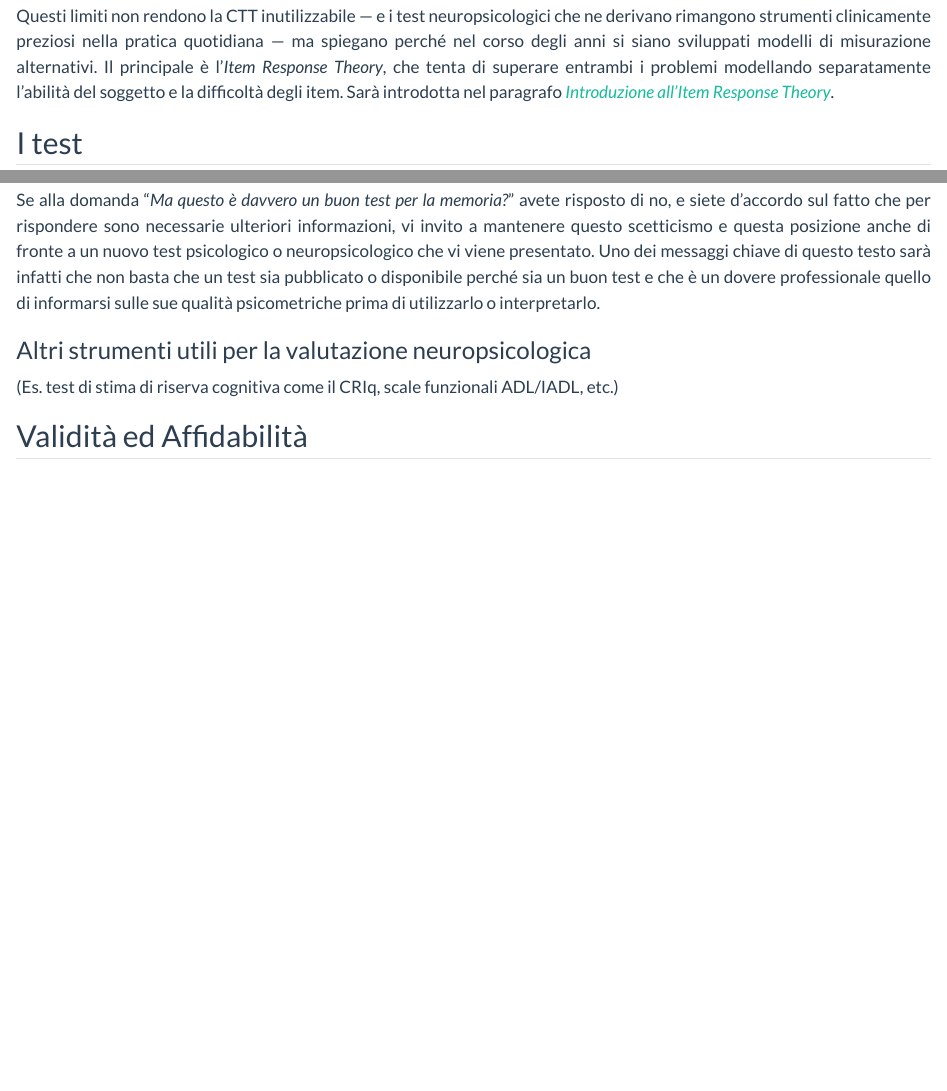
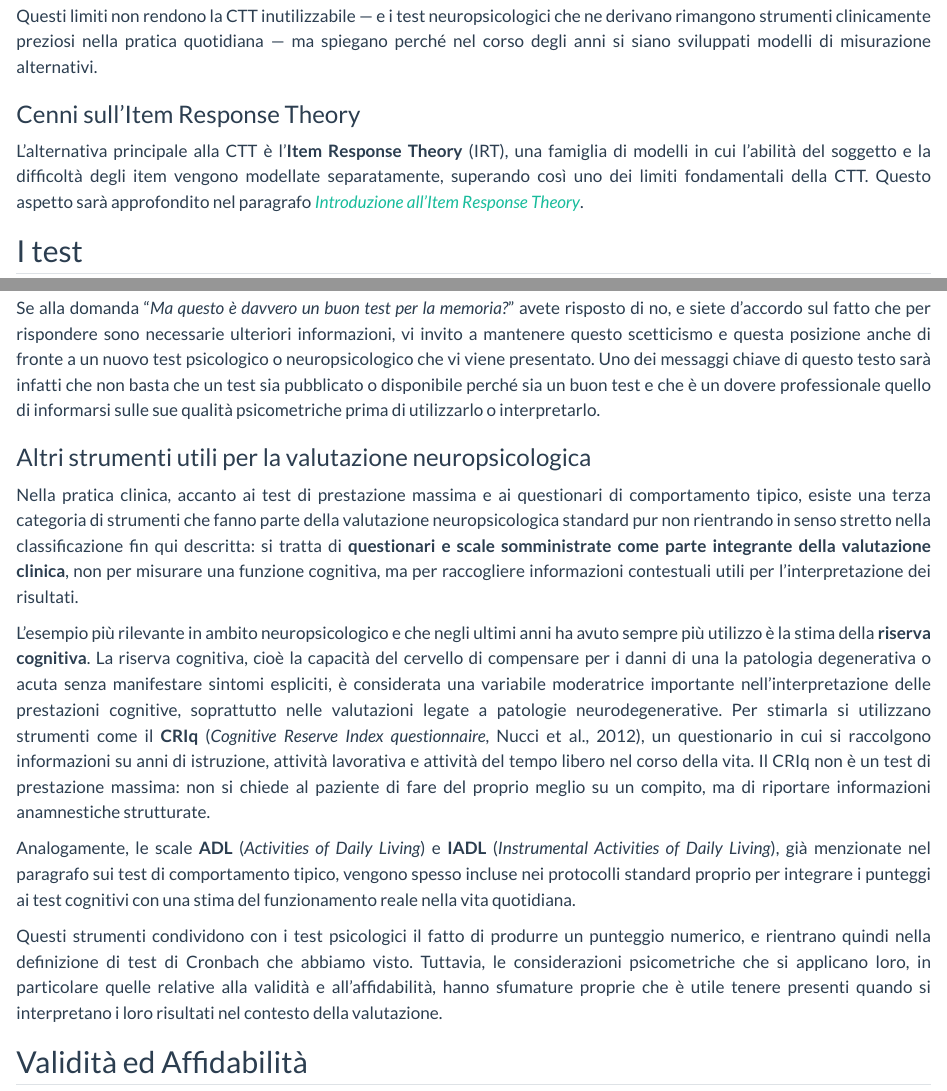
Before and after one commit to giorgioarcara/oltre-i-punteggi-elementi, a Quarto document (chapters/Misurazione.qmd): the page in a window 1100 px wide, from 9690 px down, and a second part further down, joined at a grey line. Rendered offline with R 4.5, knitr and Pandoc in place of Quarto, with nearby package versions; drawn as R Markdown's standard HTML page in place of the format the file asks for; some code elsewhere in the file could not run offline.

Commit message:
added short par on IRT and section on other types of tests

```diff
--- a/chapters/Misurazione.qmd
+++ b/chapters/Misurazione.qmd
@@ -237,7 +237,11 @@ Il primo limite riguarda il fatto che nella CTT le abilità del soggetto e la di
 
 Il secondo limite riguarda l'assunzione di indipendenza tra $T$ ed $E$. Questa assunzione — pur ragionevole nella parte centrale della scala — è sistematicamente violata ai valori estremi. Se il punteggio vero di una persona è vicino al massimo del test (si parla in questo caso di _effetto soffitto_), l'errore non può distribuirsi liberamente in entrambe le direzioni: la persona non può ottenere un punteggio osservato superiore al massimo, quindi l'errore può solo abbassare il punteggio, mai alzarlo oltre il limite. Lo stesso accade al limite inferiore (_effetto pavimento_): il punteggio osservato non può scendere sotto lo zero, per cui l'errore diventa asimmetrico e smette di essere indipendente dal punteggio vero. Ai valori estremi, in altre parole, l'errore stesso dipende da dove si trova la persona nella scala, il che viola direttamente l'assunzione fondamentale del modello.
 
-Questi limiti non rendono la CTT inutilizzabile — e i test neuropsicologici che ne derivano rimangono strumenti clinicamente preziosi nella pratica quotidiana — ma spiegano perché nel corso degli anni si siano sviluppati modelli di misurazione alternativi. Il principale è l'_Item Response Theory_, che tenta di superare entrambi i problemi modellando separatamente l'abilità del soggetto e la difficoltà degli item. Sarà introdotta nel paragrafo [_Introduzione all'Item Response Theory_](#introduzione-item-response-theory).
+Questi limiti non rendono la CTT inutilizzabile — e i test neuropsicologici che ne derivano rimangono strumenti clinicamente preziosi nella pratica quotidiana — ma spiegano perché nel corso degli anni si siano sviluppati modelli di misurazione alternativi.
+
+### Cenni sull'Item Response Theory
+
+L'alternativa principale alla CTT è l'**Item Response Theory** (IRT), una famiglia di modelli in cui l'abilità del soggetto e la difficoltà degli item vengono modellate separatamente, superando così uno dei limiti fondamentali della CTT. Questo aspetto sarà approfondito nel paragrafo [_Introduzione all'Item Response Theory_](#introduzione-item-response-theory).
 
 ## I test {#i-test}
 Già dall'introduzione è stato detto che il protagonista assoluto del libro è il test neuropsicologico. Ma cosa è un test? Come sempre, non possiamo non procedere senza fornire una definizione precisa che ci aiuti a definire cosa è un test (e cosa non lo è) e quali sono le caratteristiche che lo contraddistinguono.
@@ -311,7 +315,14 @@ Per introdurre dei termini tecnici, quello che ci manca è quantomeno delle info
 Se alla domanda "_Ma questo è davvero un buon test per la memoria?_" avete risposto di no, e siete d'accordo sul fatto che per rispondere sono necessarie ulteriori informazioni, vi invito a mantenere questo scetticismo e questa posizione anche di fronte a un nuovo test psicologico o neuropsicologico che vi viene presentato. Uno dei messaggi chiave di questo testo sarà infatti che non basta che un test sia pubblicato o disponibile perché sia un buon test e che è un dovere professionale quello di informarsi sulle sue qualità psicometriche prima di utilizzarlo o interpretarlo.
 
 ### Altri strumenti utili per la valutazione neuropsicologica
-(Es. test di stima di riserva cognitiva come il CRIq, scale funzionali ADL/IADL, etc.)
+
+Nella pratica clinica, accanto ai test di prestazione massima e ai questionari di comportamento tipico, esiste una terza categoria di strumenti che fanno parte della valutazione neuropsicologica standard pur non rientrando in senso stretto nella classificazione fin qui descritta: si tratta di **questionari e scale somministrate come parte integrante della valutazione clinica**, non per misurare una funzione cognitiva, ma per raccogliere informazioni contestuali utili per l'interpretazione dei risultati.
+
+L'esempio più rilevante in ambito neuropsicologico e che negli ultimi anni ha avuto sempre più utilizzo è la stima della **riserva cognitiva**. La riserva cognitiva, cioè la capacità del cervello di compensare per i danni di una la patologia degenerativa o acuta senza manifestare sintomi espliciti, è considerata una variabile moderatrice importante nell'interpretazione delle prestazioni cognitive, soprattutto nelle valutazioni legate a patologie neurodegenerative. Per stimarla si utilizzano strumenti come il **CRIq** (_Cognitive Reserve Index questionnaire_, Nucci et al., 2012), un questionario in cui si raccolgono informazioni su anni di istruzione, attività lavorativa e attività del tempo libero nel corso della vita. Il CRIq non è un test di prestazione massima: non si chiede al paziente di fare del proprio meglio su un compito, ma di riportare informazioni anamnestiche strutturate.
+
+Analogamente, le scale **ADL** (_Activities of Daily Living_) e **IADL** (_Instrumental Activities of Daily Living_), già menzionate nel paragrafo sui test di comportamento tipico, vengono spesso incluse nei protocolli standard proprio per integrare i punteggi ai test cognitivi con una stima del funzionamento reale nella vita quotidiana.
+
+Questi strumenti condividono con i test psicologici il fatto di produrre un punteggio numerico, e rientrano quindi nella definizione di test di Cronbach che abbiamo visto. Tuttavia, le considerazioni psicometriche che si applicano loro, in particolare quelle relative alla validità e all'affidabilità, hanno sfumature proprie che è utile tenere presenti quando si interpretano i loro risultati nel contesto della valutazione.
 
 ## Validità ed Affidabilità
 
```
